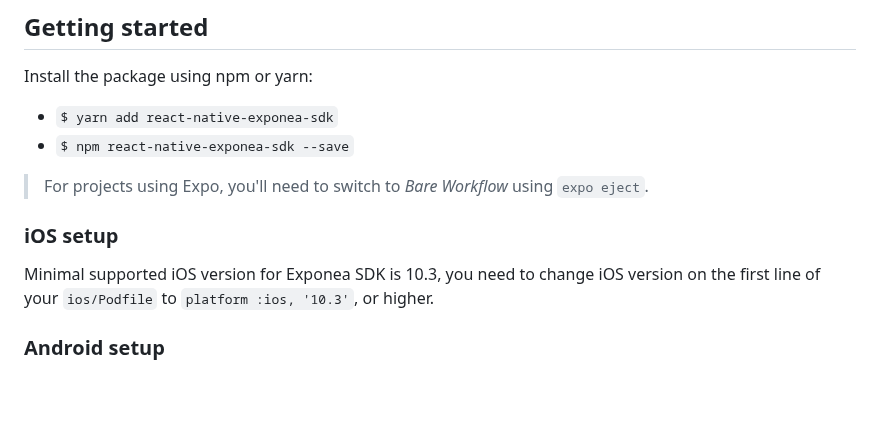
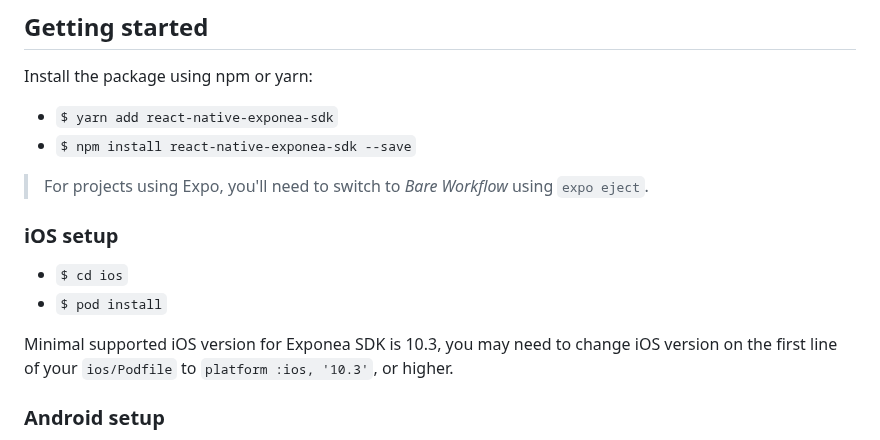
Before and after one commit to exponea/exponea-react-native-sdk, a Markdown page: README.md, the part around the change. Drawn GitHub-style; blank space fills up the shorter version.

```diff
--- a/README.md
+++ b/README.md
@@ -6,12 +6,16 @@ React native is implemented in Typescript as a wrapper around [native Android SD
 ## Getting started
 Install the package using npm or yarn:
 * `$ yarn add react-native-exponea-sdk`
-* `$ npm react-native-exponea-sdk --save`
+* `$ npm install react-native-exponea-sdk --save`
 
 > For projects using Expo, you'll need to switch to *Bare Workflow* using `expo eject`.
 
 ### iOS setup
-Minimal supported iOS version for Exponea SDK is 10.3, you need to change iOS version on the first line of your `ios/Podfile` to `platform :ios, '10.3'`, or higher.
+
+* `$ cd ios`
+* `$ pod install`
+
+Minimal supported iOS version for Exponea SDK is 10.3, you may need to change iOS version on the first line of your `ios/Podfile` to `platform :ios, '10.3'`, or higher.
 
 ### Android setup
 You'll most likely need to enable multidex. Edit `android/app/build.gradle` and add `multiDexEnabled true` to android defaultConfig.
```
Also changed, not shown: documentation/PUSH_IOS.md (+5 -1 lines), documentation/PUSH_SEND.md (+2 -4 lines), documentation/images/capabilities.png (added), documentation/images/send3.png, 1 other file.
